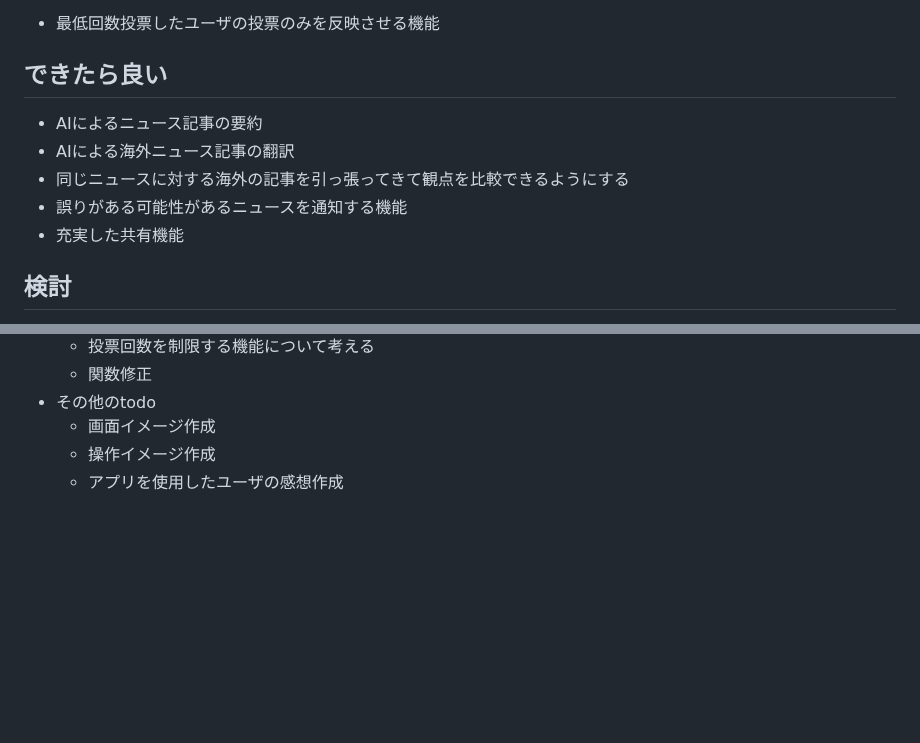
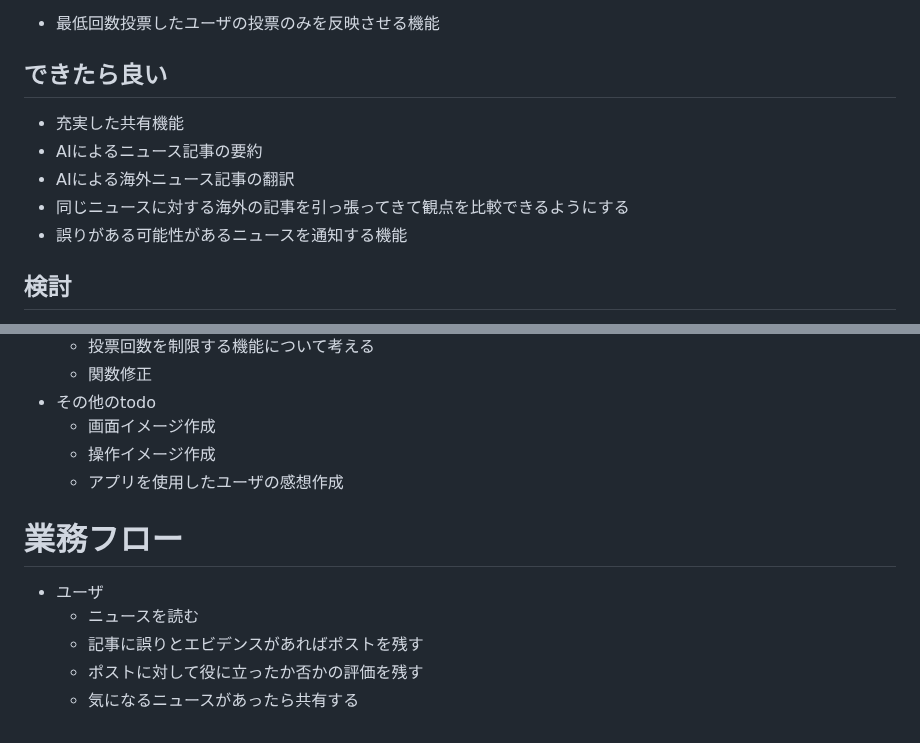
Before and after one commit to gostachan/news_app, a Markdown page: README.md, 2 parts joined by grey strips. Drawn GitHub-style; blank space fills up the shorter version.

```diff
--- a/README.md
+++ b/README.md
@@ -67,11 +67,11 @@
 - 最低回数投票したユーザの投票のみを反映させる機能
 
 ## できたら良い
+- 充実した共有機能
 - AIによるニュース記事の要約
 - AIによる海外ニュース記事の翻訳
 - 同じニュースに対する海外の記事を引っ張ってきて観点を比較できるようにする
 - 誤りがある可能性があるニュースを通知する機能
-- 充実した共有機能
 
 ## 検討
 - 投票の数を制限する機能（投票の質を高めるため）（ユーザの投票意欲が低下する可能性あり）
@@ -107,3 +107,10 @@
     * 画面イメージ作成
     * 操作イメージ作成
     * アプリを使用したユーザの感想作成
+
+# 業務フロー
+- ユーザ
+    - ニュースを読む
+    - 記事に誤りとエビデンスがあればポストを残す
+    - ポストに対して役に立ったか否かの評価を残す
+    - 気になるニュースがあったら共有する
```
